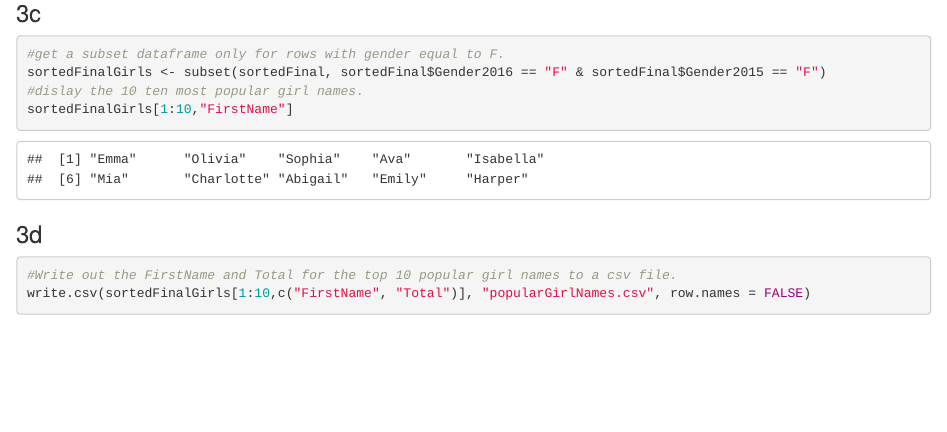
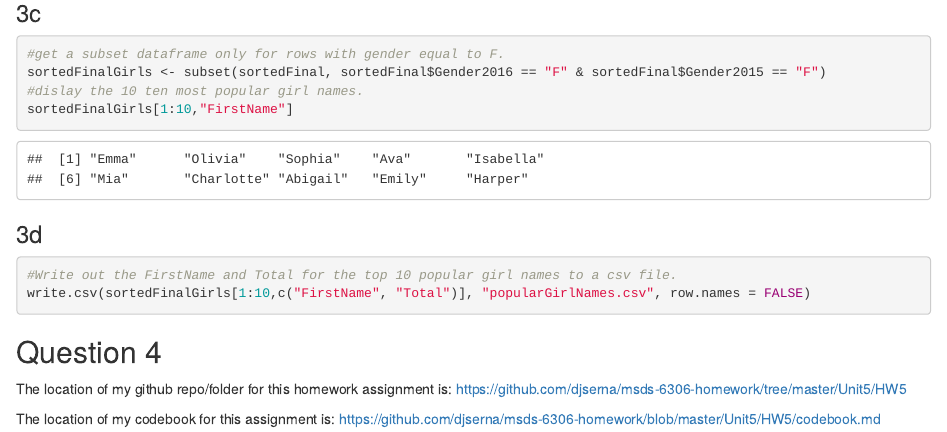
Before and after one commit to djserna/msds-6306-homework, an R Markdown document (Unit5/HW5/DSerna_LiveSession5Assignment.Rmd): the page in a window 1100 px wide, from 2240 px down. The pictures show the output file Unit5/HW5/DSerna_LiveSession5Assignment.html that the author committed with the source, opened offline.

Commit message:
Added text describing location of github repo and codebook.

````diff
--- a/Unit5/HW5/DSerna_LiveSession5Assignment.Rmd
+++ b/Unit5/HW5/DSerna_LiveSession5Assignment.Rmd
@@ -94,3 +94,8 @@ sortedFinalGirls[1:10,"FirstName"]
 #Write out the FirstName and Total for the top 10 popular girl names to a csv file.
 write.csv(sortedFinalGirls[1:10,c("FirstName", "Total")], "popularGirlNames.csv", row.names = FALSE)
 ```
+
+## Question 4
+The location of my github repo/folder for this homework assignment is: https://github.com/djserna/msds-6306-homework/tree/master/Unit5/HW5
+
+The location of my codebook for this assignment is: https://github.com/djserna/msds-6306-homework/blob/master/Unit5/HW5/codebook.md
````
Also changed, not shown: Unit5/HW5/DSerna_LiveSession5Assignment.html.
